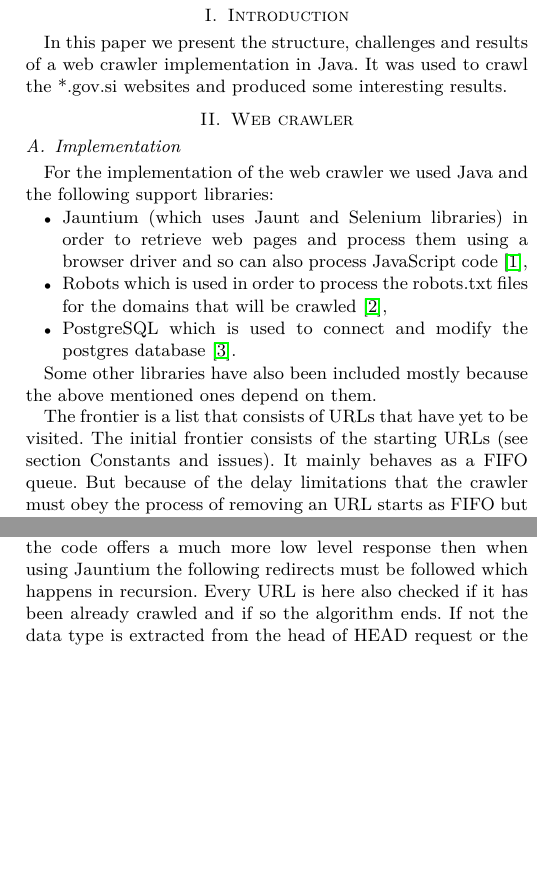
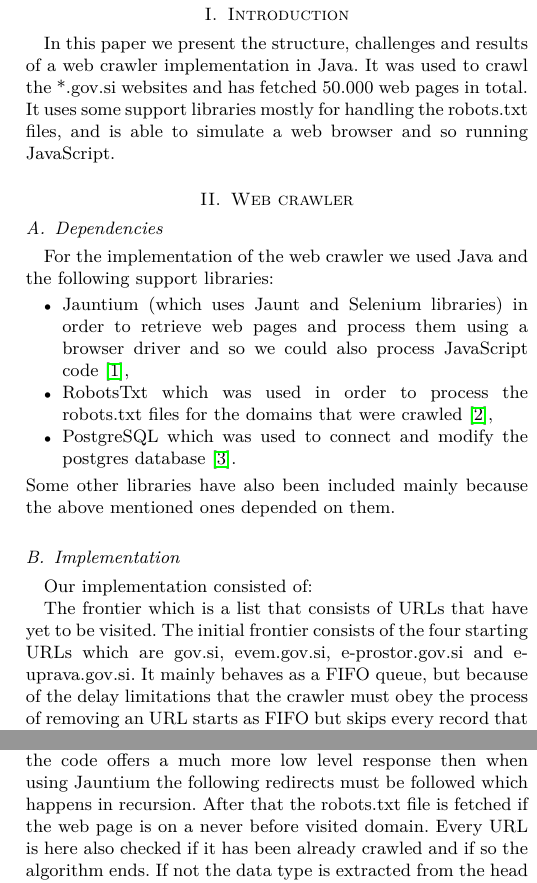
Before and after one commit to RedSky7/WebCrawler, a LaTeX paper (crawler/report/main.tex): two parts of the columns of page 1 of 2, joined at a grey line, cut so that both start at the same text, the shorter picture padded with empty space. Compiled offline with pdfLaTeX.

Commit message:
Final commit. Fixed report

```diff
--- a/crawler/report/main.tex
+++ b/crawler/report/main.tex
@@ -51,25 +51,28 @@ Web crawler}
 \section{Introduction}
 
 In this paper we present the structure, challenges and results of a web crawler implementation in Java.
-It was used to crawl the *.gov.si websites and produced some interesting results.
+It was used to crawl the *.gov.si websites and has fetched 50.000 web pages in total.
+It uses some support libraries mostly for handling the robots.txt files, and is able to simulate a web browser and so running JavaScript.
+
 
 \section{Web crawler}
 
-\subsection{Implementation}
+\subsection{Dependencies}
 
 For the implementation of the web crawler we used Java and the following support libraries:
 \begin{itemize}
-\item{Jauntium (which uses Jaunt and Selenium libraries) in order to retrieve web pages and process them using a browser driver and so can also process JavaScript code~\cite{jauntium},}
-\item{Robots which is used in order to process the robots.txt files for the domains that will be crawled~\cite{robots_txt}, }
-\item{PostgreSQL which is used to connect and modify the postgres database~\cite{postgres}.}
+\item{Jauntium (which uses Jaunt and Selenium libraries) in order to retrieve web pages and process them using a browser driver and so we could also process JavaScript code~\cite{jauntium},}
+\item{RobotsTxt which was used in order to process the robots.txt files for the domains that were crawled~\cite{robots_txt}, }
+\item{PostgreSQL which was used to connect and modify the postgres database~\cite{postgres}.}
 \end{itemize}
+Some other libraries have also been included mainly because the above mentioned ones depended on them.
 
-Some other libraries have also been included mostly because the above mentioned ones depend on them.
+\subsection{Implementation}
+Our implementation consisted of:
 
-The frontier is a list that consists of URLs that have yet to be visited.
-The initial frontier consists of the starting URLs (see section Constants and issues).
-It mainly behaves as a FIFO queue.
-But because of the delay limitations that the crawler must obey the process of removing an URL starts as FIFO but skips every record that is not permitted to be visited at this time.
+The frontier which is a list that consists of URLs that have yet to be visited.
+The initial frontier consists of the four starting URLs which are gov.si, evem.gov.si, e-prostor.gov.si and e-uprava.gov.si.
+It mainly behaves as a FIFO queue, but because of the delay limitations that the crawler must obey the process of removing an URL starts as FIFO but skips every record that is not permitted to be visited at this time.
 
 The crawling process begins with the initialization of multiple workers on separate threads which then start the process of crawling.
 First they gain access to a locked frontier from where they take an available URL that has not yet been processed.
@@ -77,6 +80,7 @@ Then they update the next permitted window when the domain can be accessed again
 
 First the program tries to send a HEAD request to get the content type of the target URL.
 Because this part of the code offers a much more low level response then when using Jauntium the following redirects must be followed which happens in recursion.
+After that the robots.txt file is fetched if the web page is on a never before visited domain.
 Every URL is here also checked if it has been already crawled and if so the algorithm ends.
 If not the data type is extracted from the head of HEAD request or the extension of the URL itself.
 
@@ -94,7 +98,7 @@ Images are extracted as well and only their source address is added to the datab
 
 After that all of the links that have been extracted are added to the database as well and the crawler thread starts the process again for the next link that is available in the frontier.
 
-\subsection{Parameters and issues}
+\subsection{Parameters}
 
 The crawler implementation does not require any parameters to be set to be able to perform web crawling on the *.gov.si domains.
 There are constants though that can be changed if the user want's to alter the programs result.
@@ -107,7 +111,8 @@ These are:
 \item{USER\_AGENT specifies the name of the crawler that will be seen to website servers.}
 \end{itemize}
 
-During the implementation of this solution many problems appeared.
+\subsection{Issues}
+During the implementation of this solution we had many problems.
 It took us a lot of time to make this solution robust to various problems that the crawler encountered while visiting web sites.
 
 One of the major ones was the retrieval of robots.txt file with robots library.
```
Also changed, not shown: crawler/report/main.pdf, report.pdf, crawler/report/main.tex (9 more changed lines), 1 other file.
